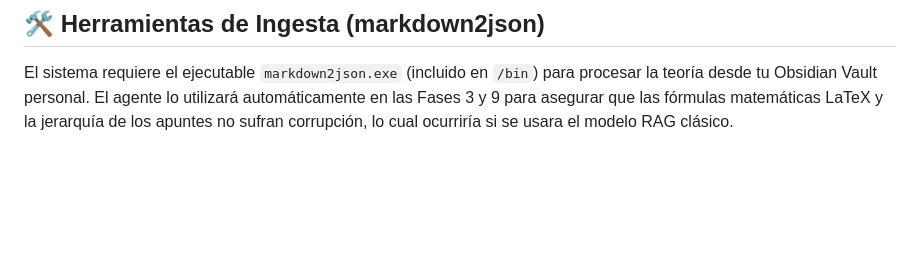
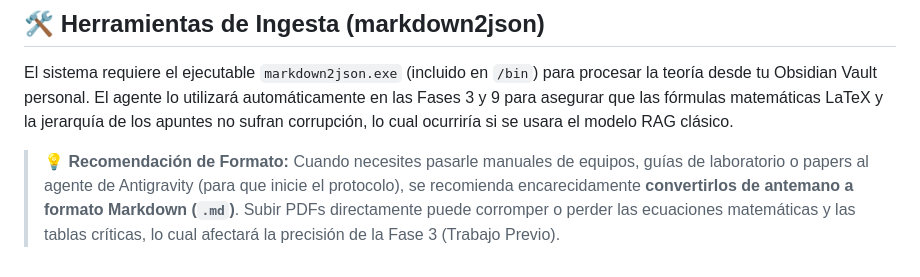
Before and after one commit to jeandead/metrology_assistant, a Markdown page: README.md, the part around the change. Drawn GitHub-style; blank space fills up the shorter version.

Commit message:
docs: add recommendation to pre-convert docs to markdown for equation preservation

```diff
--- a/README.md
+++ b/README.md
@@ -48,3 +48,6 @@ El agente hará un escaneo del Filetree local (`tree /F`), identificará automá
 
 ## 🛠️ Herramientas de Ingesta (markdown2json)
 El sistema requiere el ejecutable `markdown2json.exe` (incluido en `/bin`) para procesar la teoría desde tu Obsidian Vault personal. El agente lo utilizará automáticamente en las Fases 3 y 9 para asegurar que las fórmulas matemáticas LaTeX y la jerarquía de los apuntes no sufran corrupción, lo cual ocurriría si se usara el modelo RAG clásico.
+
+> **💡 Recomendación de Formato:**
+> Cuando necesites pasarle manuales de equipos, guías de laboratorio o papers al agente de Antigravity (para que inicie el protocolo), se recomienda encarecidamente **convertirlos de antemano a formato Markdown (`.md`)**. Subir PDFs directamente puede corromper o perder las ecuaciones matemáticas y las tablas críticas, lo cual afectará la precisión de la Fase 3 (Trabajo Previo).
```
